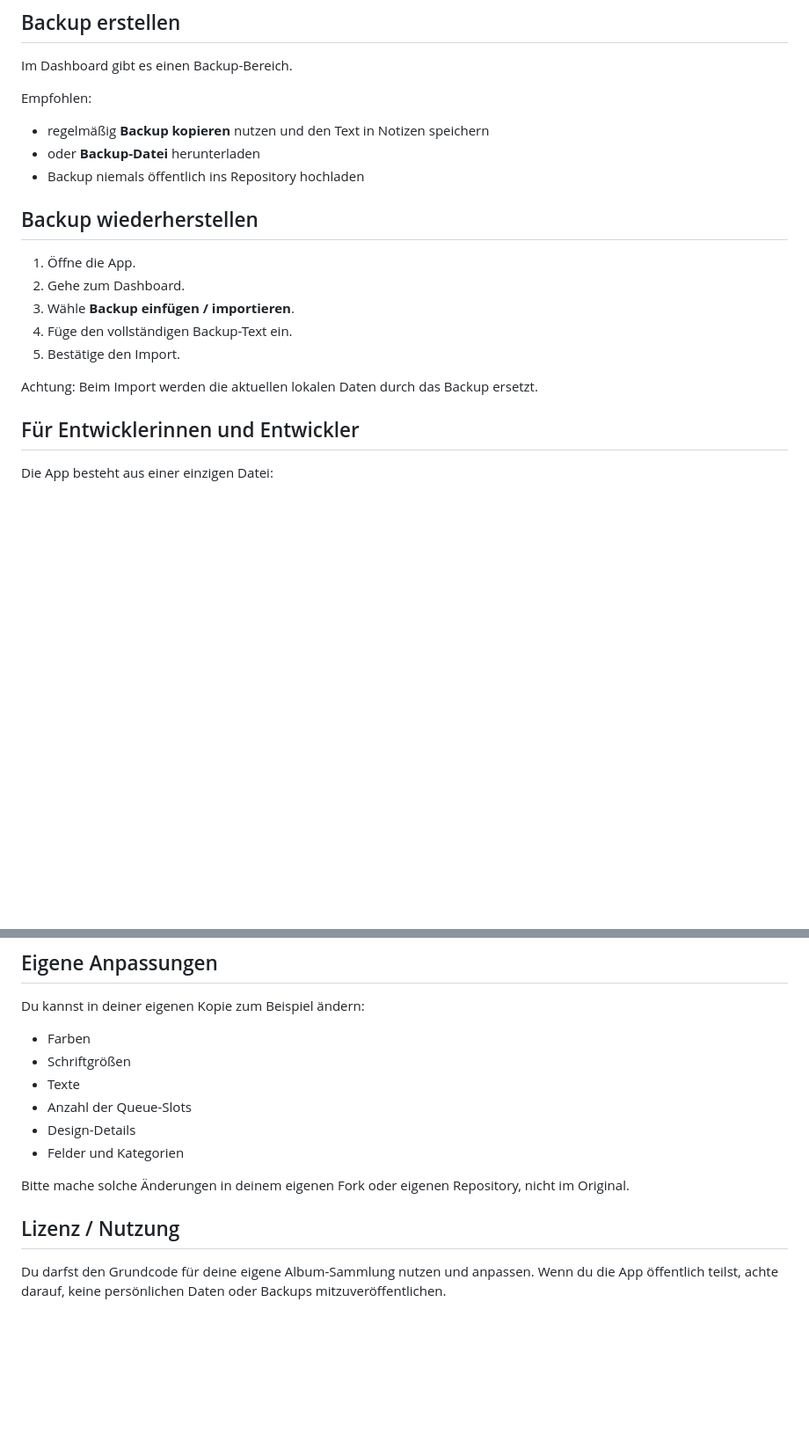
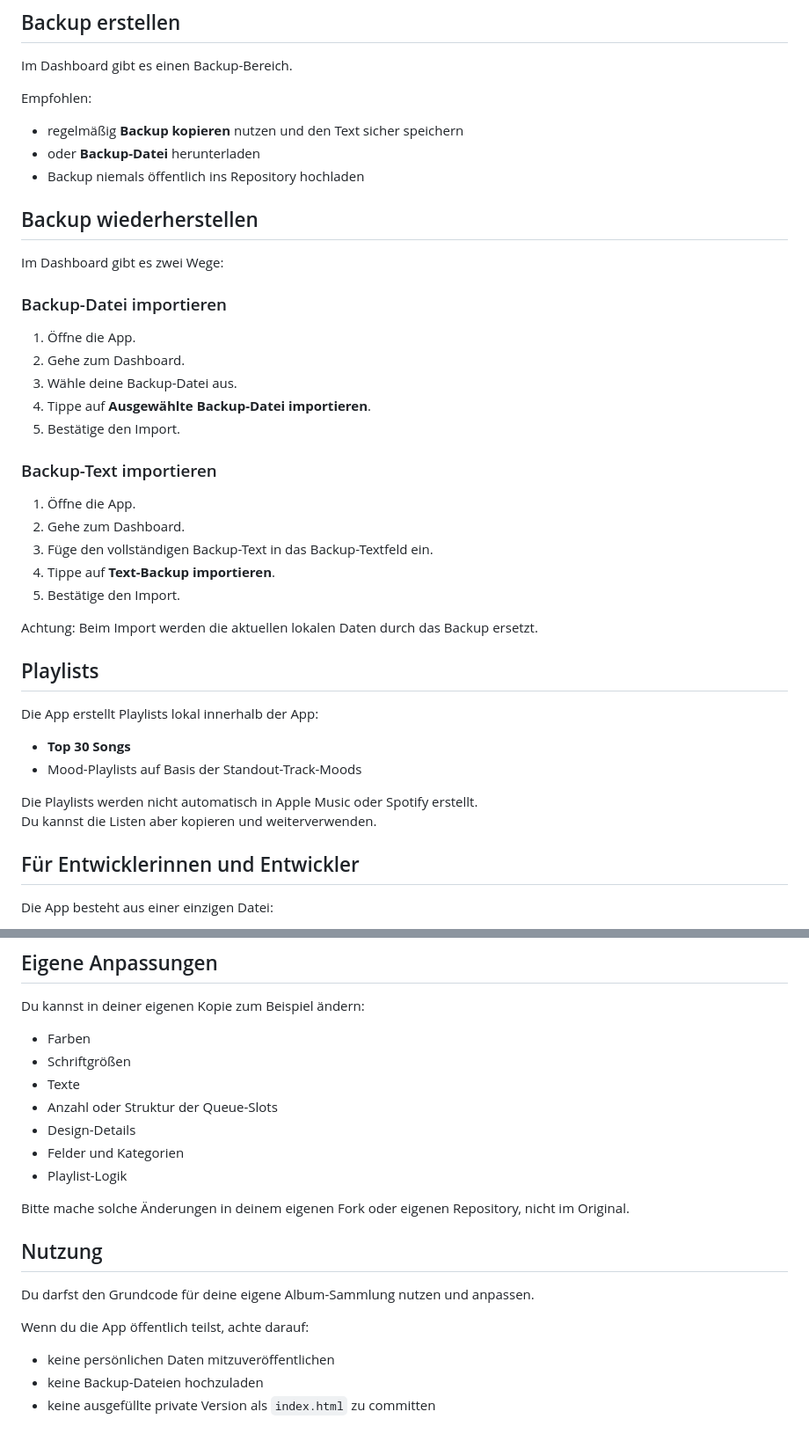
Before and after one commit to miakongehl-hub/album-diary, a Markdown page: README.md, 2 parts joined by grey strips. Shown at 88% size. Drawn GitHub-style; blank space fills up the shorter version.

```diff
--- a/README.md
+++ b/README.md
@@ -116,19 +134,41 @@ Im Dashboard gibt es einen Backup-Bereich.
 
 Empfohlen:
 
-- regelmäßig **Backup kopieren** nutzen und den Text in Notizen speichern
+- regelmäßig **Backup kopieren** nutzen und den Text sicher speichern
 - oder **Backup-Datei** herunterladen
 - Backup niemals öffentlich ins Repository hochladen
 
 ## Backup wiederherstellen
 
+Im Dashboard gibt es zwei Wege:
+
+### Backup-Datei importieren
+
 1. Öffne die App.
 2. Gehe zum Dashboard.
-3. Wähle **Backup einfügen / importieren**.
-4. Füge den vollständigen Backup-Text ein.
+3. Wähle deine Backup-Datei aus.
+4. Tippe auf **Ausgewählte Backup-Datei importieren**.
+5. Bestätige den Import.
+
+### Backup-Text importieren
+
+1. Öffne die App.
+2. Gehe zum Dashboard.
+3. Füge den vollständigen Backup-Text in das Backup-Textfeld ein.
+4. Tippe auf **Text-Backup importieren**.
 5. Bestätige den Import.
 
 Achtung: Beim Import werden die aktuellen lokalen Daten durch das Backup ersetzt.
+
+## Playlists
+
+Die App erstellt Playlists lokal innerhalb der App:
+
+- **Top 30 Songs**
+- Mood-Playlists auf Basis der Standout-Track-Moods
+
+Die Playlists werden nicht automatisch in Apple Music oder Spotify erstellt.
+Du kannst die Listen aber kopieren und weiterverwenden.
 
 ## Für Entwicklerinnen und Entwickler
 
@@ -161,12 +201,19 @@ Du kannst in deiner eigenen Kopie zum Beispiel ändern:
 - Farben
 - Schriftgrößen
 - Texte
-- Anzahl der Queue-Slots
+- Anzahl oder Struktur der Queue-Slots
 - Design-Details
 - Felder und Kategorien
+- Playlist-Logik
 
 Bitte mache solche Änderungen in deinem eigenen Fork oder eigenen Repository, nicht im Original.
 
-## Lizenz / Nutzung
+## Nutzung
 
-Du darfst den Grundcode für deine eigene Album-Sammlung nutzen und anpassen. Wenn du die App öffentlich teilst, achte darauf, keine persönlichen Daten oder Backups mitzuveröffentlichen.
+Du darfst den Grundcode für deine eigene Album-Sammlung nutzen und anpassen.
+
+Wenn du die App öffentlich teilst, achte darauf:
+
+- keine persönlichen Daten mitzuveröffentlichen
+- keine Backup-Dateien hochzuladen
+- keine ausgefüllte private Version als `index.html` zu committen
```
Also changed, not shown: other parts of README.md (+30 -12 lines).
